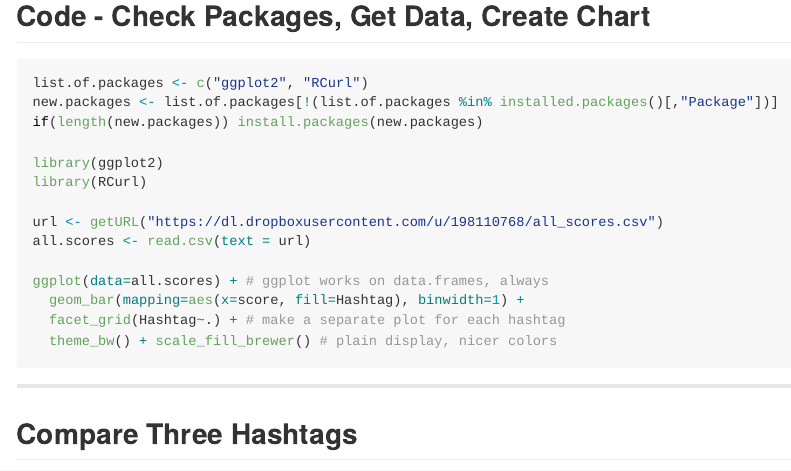
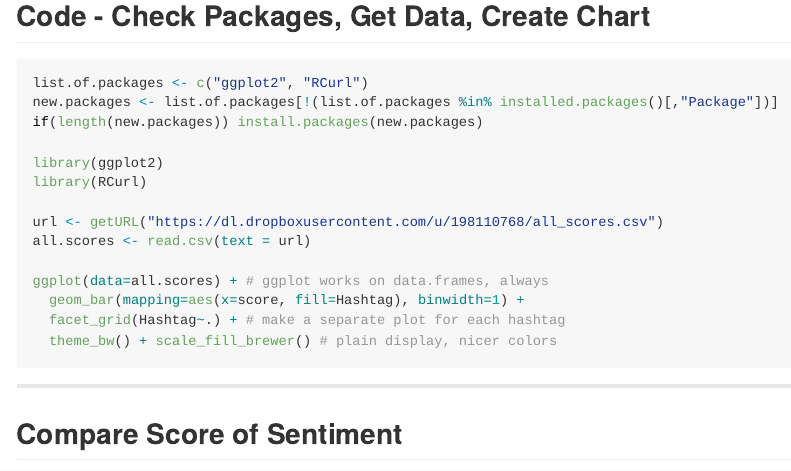
Before and after one commit to lhsb/present, an R Markdown document (index.Rmd): the page in a window 1100 px wide, from 270 px down. The pictures show the output file index.md that the author committed with the source, drawn offline in the style of GitHub.

Commit message:
publishing deck

```diff
--- a/index.Rmd
+++ b/index.Rmd
@@ -45,7 +45,7 @@ ggplot(data=all.scores) + # ggplot works on data.frames, always
 
 ---
 
-## Compare Three Hashtags
+## Compare Score of Sentiment
 ![alt text](https://dl.dropboxusercontent.com/u/198110768/world.png)
 
 
```
Also changed, not shown: index.html, index.md.
